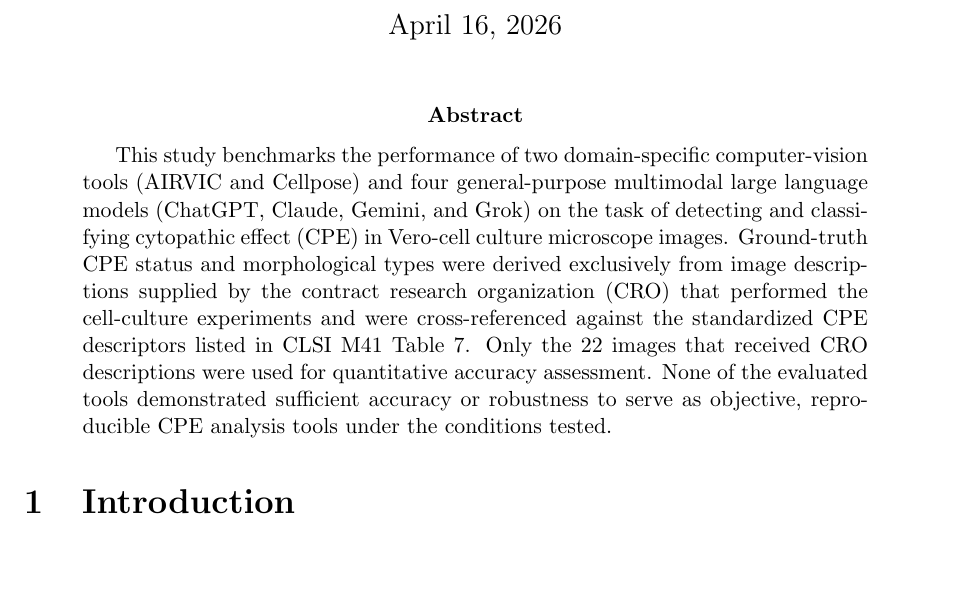
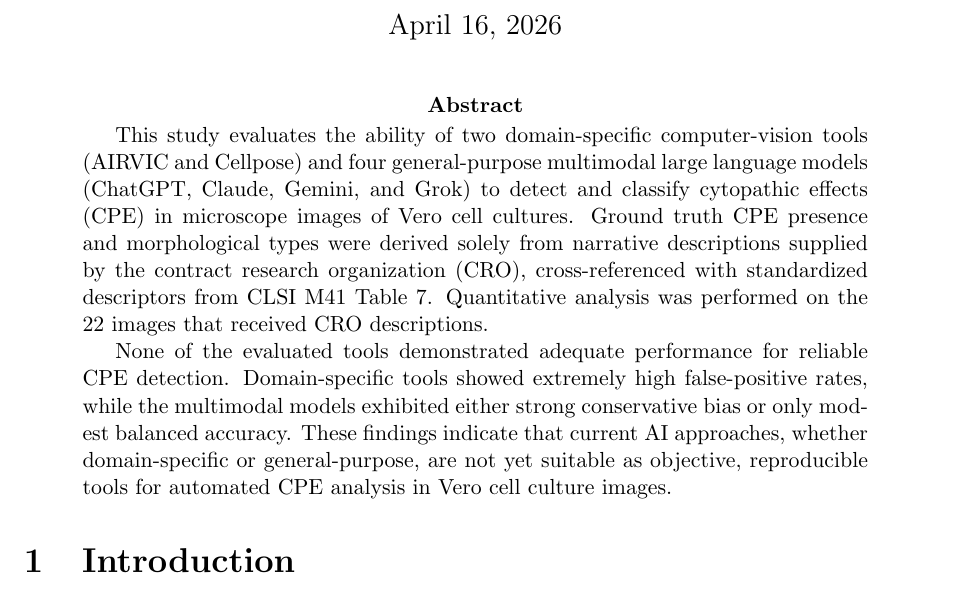
Before and after one commit to albert-mathews/VeroCellCultureImageProcessing, a LaTeX paper (paper/main.tex): part of page 1 of 12, cut so that both start at the same text, the shorter picture padded with empty space. Compiled offline with pdfLaTeX.

Commit message:
update abstract

```diff
--- a/paper/main.tex
+++ b/paper/main.tex
@@ -26,7 +26,9 @@
 \maketitle
 
 \begin{abstract}
-This study benchmarks the performance of two domain-specific computer-vision tools (AIRVIC and Cellpose) and four general-purpose multimodal large language models (ChatGPT, Claude, Gemini, and Grok) on the task of detecting and classifying cytopathic effect (CPE) in Vero-cell culture microscope images. Ground-truth CPE status and morphological types were derived exclusively from image descriptions supplied by the contract research organization (CRO) that performed the cell-culture experiments and were cross-referenced against the standardized CPE descriptors listed in CLSI M41 Table 7. Only the 22 images that received CRO descriptions were used for quantitative accuracy assessment. None of the evaluated tools demonstrated sufficient accuracy or robustness to serve as objective, reproducible CPE analysis tools under the conditions tested.
+This study evaluates the ability of two domain-specific computer-vision tools (AIRVIC and Cellpose) and four general-purpose multimodal large language models (ChatGPT, Claude, Gemini, and Grok) to detect and classify cytopathic effects (CPE) in microscope images of Vero cell cultures. Ground truth CPE presence and morphological types were derived solely from narrative descriptions supplied by the contract research organization (CRO), cross-referenced with standardized descriptors from CLSI M41 Table 7. Quantitative analysis was performed on the 22 images that received CRO descriptions.
+
+None of the evaluated tools demonstrated adequate performance for reliable CPE detection. Domain-specific tools showed extremely high false-positive rates, while the multimodal models exhibited either strong conservative bias or only modest balanced accuracy. These findings indicate that current AI approaches, whether domain-specific or general-purpose, are not yet suitable as objective, reproducible tools for automated CPE analysis in Vero cell culture images.
 \end{abstract}
 
 \section{Introduction}
```
Also changed, not shown: paper/Vero_Cell_Culture_CPE_Detection_Benchmarking.pdf.
